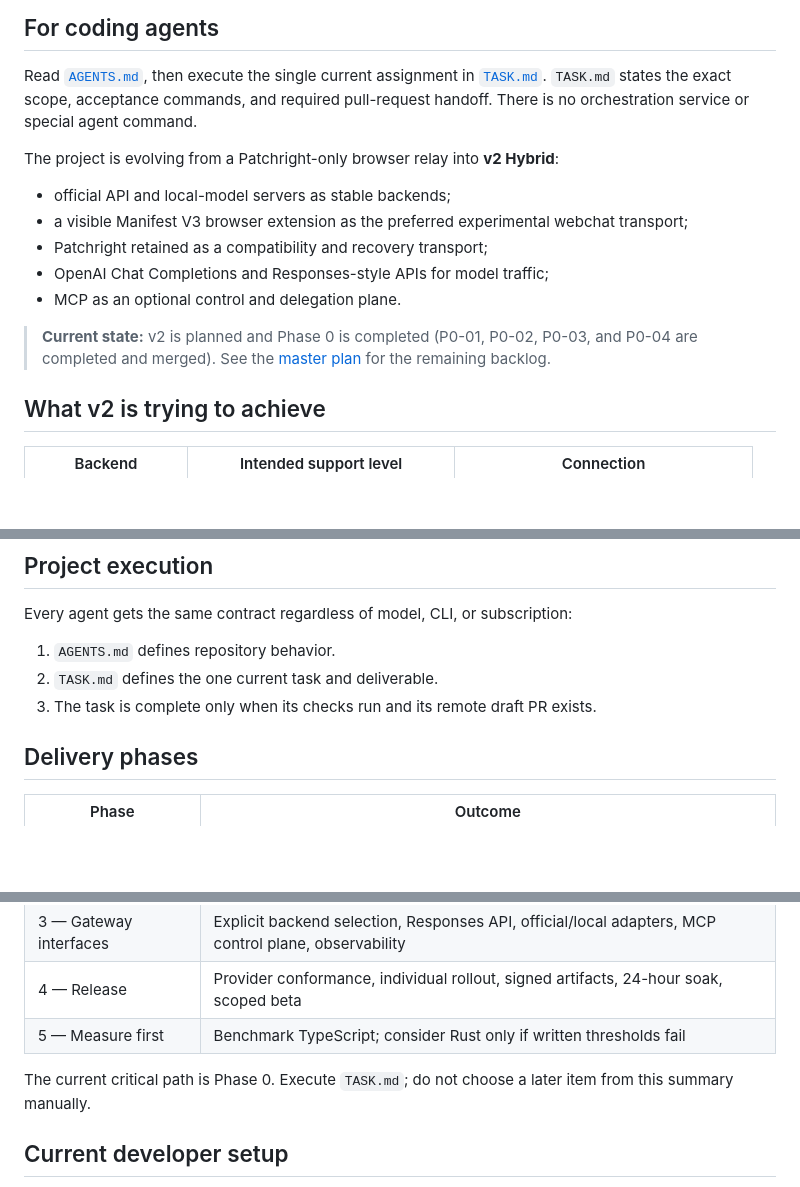
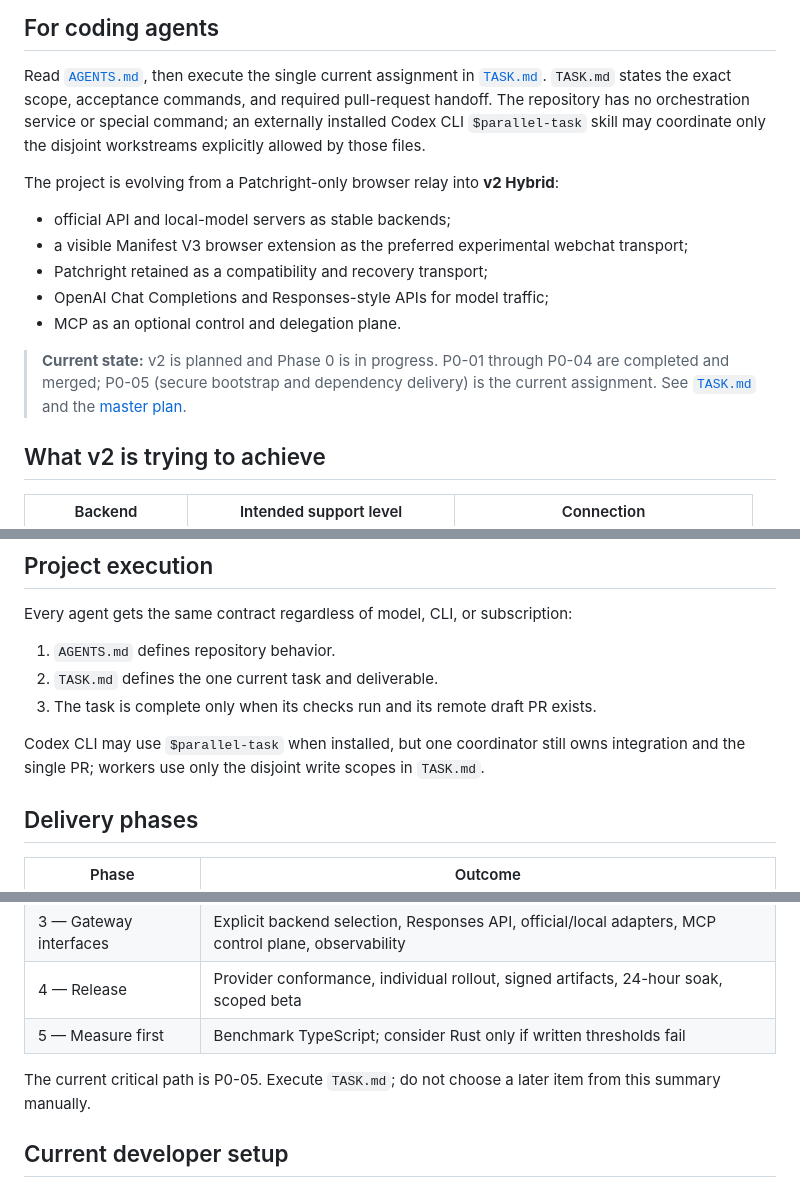
Before and after one commit to Nan0pk/local-ai-relay, a Markdown page: README.md, 3 parts joined by grey strips. Rendered like a GitHub page; blank space fills up the shorter version.

Commit message:
docs: point coding agents to P0-05

```diff
--- a/README.md
+++ b/README.md
@@ -7,8 +7,9 @@ harnesses.
 
 Read [`AGENTS.md`](AGENTS.md), then execute the single current assignment in
 [`TASK.md`](TASK.md). `TASK.md` states the exact scope, acceptance commands, and
-required pull-request handoff. There is no orchestration service or special
-agent command.
+required pull-request handoff. The repository has no orchestration service or
+special command; an externally installed Codex CLI `$parallel-task` skill may
+coordinate only the disjoint workstreams explicitly allowed by those files.
 
 The project is evolving from a Patchright-only browser relay into **v2 Hybrid**:
 
@@ -19,8 +20,10 @@ The project is evolving from a Patchright-only browser relay into **v2 Hybrid**:
 - OpenAI Chat Completions and Responses-style APIs for model traffic;
 - MCP as an optional control and delegation plane.
 
-> **Current state:** v2 is planned and Phase 0 is completed (P0-01, P0-02, P0-03, and P0-04 are completed and merged). See the
-> [master plan](docs/plans/v2-master-plan.md) for the remaining backlog.
+> **Current state:** v2 is planned and Phase 0 is in progress. P0-01 through
+> P0-04 are completed and merged; P0-05 (secure bootstrap and dependency
+> delivery) is the current assignment. See [`TASK.md`](TASK.md) and the
+> [master plan](docs/plans/v2-master-plan.md).
 
 ## What v2 is trying to achieve
 
@@ -79,6 +82,10 @@ Every agent gets the same contract regardless of model, CLI, or subscription:
 2. `TASK.md` defines the one current task and deliverable.
 3. The task is complete only when its checks run and its remote draft PR exists.
 
+Codex CLI may use `$parallel-task` when installed, but one coordinator still
+owns integration and the single PR; workers use only the disjoint write scopes
+in `TASK.md`.
+
 ## Delivery phases
 
 | Phase | Outcome |
@@ -90,7 +97,7 @@ Every agent gets the same contract regardless of model, CLI, or subscription:
 | 4 — Release | Provider conformance, individual rollout, signed artifacts, 24-hour soak, scoped beta |
 | 5 — Measure first | Benchmark TypeScript; consider Rust only if written thresholds fail |
 
-The current critical path is Phase 0. Execute `TASK.md`; do not choose a later
+The current critical path is P0-05. Execute `TASK.md`; do not choose a later
 item from this summary manually.
 
 ## Current developer setup
```
